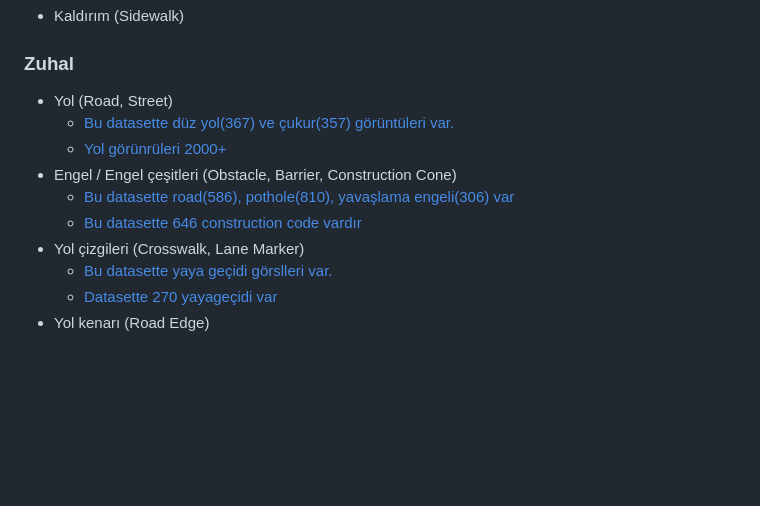
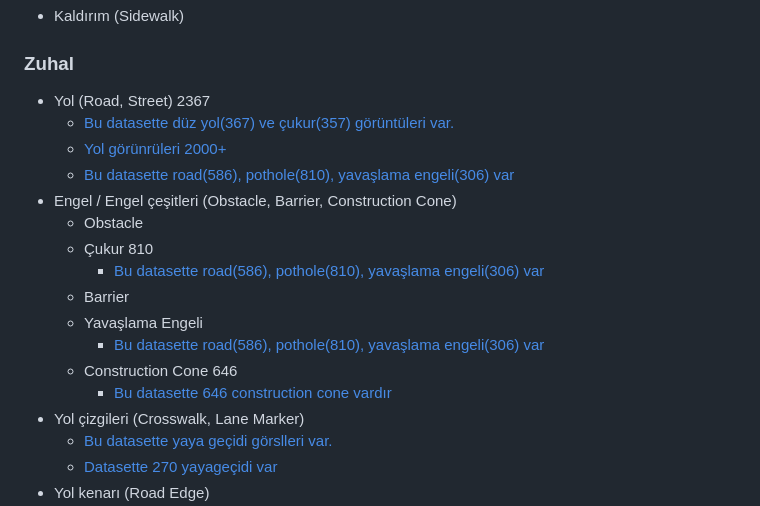
Before and after one commit to Turkcell-GYK-Yapay-Zeka-Enginecell/ImageProcessing, a Markdown page: Echostep.md, the part around the change. GitHub-like rendering; blank space fills up the shorter version.

```diff
--- a/Echostep.md
+++ b/Echostep.md
@@ -74,12 +74,19 @@ person, bicycle, car, motorcycle, airplane, bus, train, truck, boat, traffic lig
 
 
 ### Zuhal
-- Yol (Road, Street)
+- Yol (Road, Street) 2367
   - [Bu datasette düz yol(367) ve çukur(357) görüntüleri var.](https://www.kaggle.com/datasets/virenbr11/pothole-and-plain-rode-images)
   - [Yol görünrüleri 2000+](https://www.kaggle.com/datasets/dataclusterlabs/lane-detection-road-line-detection-image-dataset)
+  - [Bu datasette road(586), pothole(810), yavaşlama engeli(306) var](https://www.kaggle.com/datasets/shrunmayshinde/road-obstacles-detection)
 - Engel / Engel çeşitleri (Obstacle, Barrier, Construction Cone)
-  - [Bu datasette road(586), pothole(810), yavaşlama engeli(306) var](https://www.kaggle.com/datasets/shrunmayshinde/road-obstacles-detection)
-  - [Bu datasette 646 construction code vardır](https://universe.roboflow.com/robotica-xftin/traffic-cones-4laxg/browse?queryText=&pageSize=50&startingIndex=0&browseQuery=true)
+  - Obstacle
+  - Çukur 810
+     - [Bu datasette road(586), pothole(810), yavaşlama engeli(306) var](https://www.kaggle.com/datasets/shrunmayshinde/road-obstacles-detection)
+  - Barrier
+  - Yavaşlama Engeli
+     - [Bu datasette road(586), pothole(810), yavaşlama engeli(306) var](https://www.kaggle.com/datasets/shrunmayshinde/road-obstacles-detection)
+  - Construction Cone 646
+      - [Bu datasette 646 construction cone vardır](https://universe.roboflow.com/robotica-xftin/traffic-cones-4laxg/browse?queryText=&pageSize=50&startingIndex=0&browseQuery=true)
 - Yol çizgileri (Crosswalk, Lane Marker)
   - [Bu datasette yaya geçidi görslleri var.](https://github.com/xN1ckuz/Crosswalks-Detection-using-YOLO/tree/main)
   - [Datasette 270 yayageçidi var](https://universe.roboflow.com/tfg-7qtpm/accesibility-street/browse?queryText=class%3Acrosswalk&pageSize=50&startingIndex=0&browseQuery=true)
```
